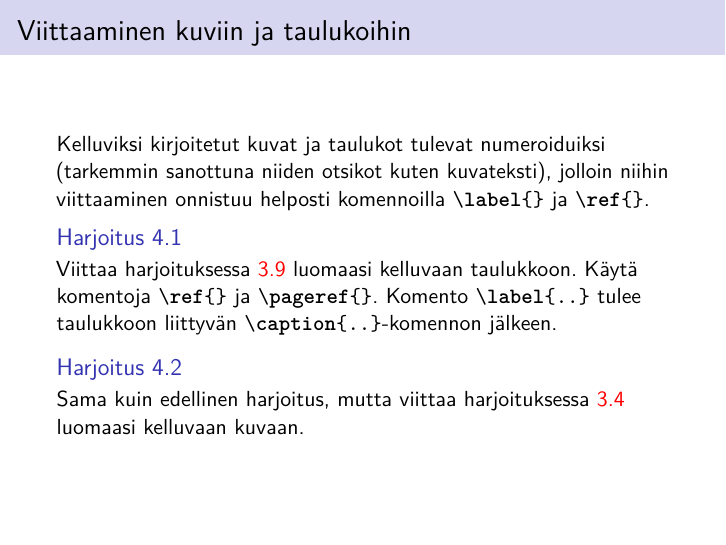
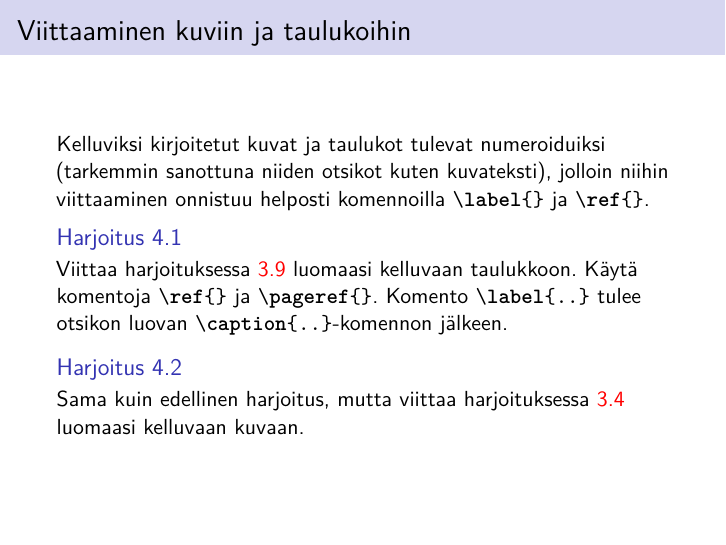
Before and after one commit to hruoho/latex-peruskurssi, LaTeX slides (slides.tex, which reads 4kerta.tex): page 104 of 125. Compiled offline with pdfLaTeX.

Commit message:
vähän selvempi?

```diff
--- a/4kerta.tex
+++ b/4kerta.tex
@@ -16,7 +16,7 @@
     %\begin{fframe}
     %Huom! Uuden viittauksen jälkeen työn joutuu ajamaan kahdesti, jotta numeroinnit tulevat näkyviin (kahden kysymysmerkin sijaan).
     \begin{harj}
-        Viittaa harjoituksessa \ref{kelluvaTaulukko} luomaasi kelluvaan taulukkoon. Käytä komentoja \lstinline-\ref{}- ja \lstinline-\pageref{}-. Komento \lstinline-\label{..}- tulee taulukkoon liittyvän \lstinline-\caption{..}--komennon jälkeen.
+        Viittaa harjoituksessa \ref{kelluvaTaulukko} luomaasi kelluvaan taulukkoon. Käytä komentoja \lstinline-\ref{}- ja \lstinline-\pageref{}-. Komento \lstinline-\label{..}- tulee otsikon luovan \lstinline-\caption{..}--komennon jälkeen.
         %\vaihto
         %Muista, että viitattavalle kohteelle on ensin annettava tunnus komennolla \verb-\label{valitsemasi tunnus}-. Komento sijoitetaan ympäristön aloittavan komennon \verb-\begin{}- perään.
     \end{harj}
```
